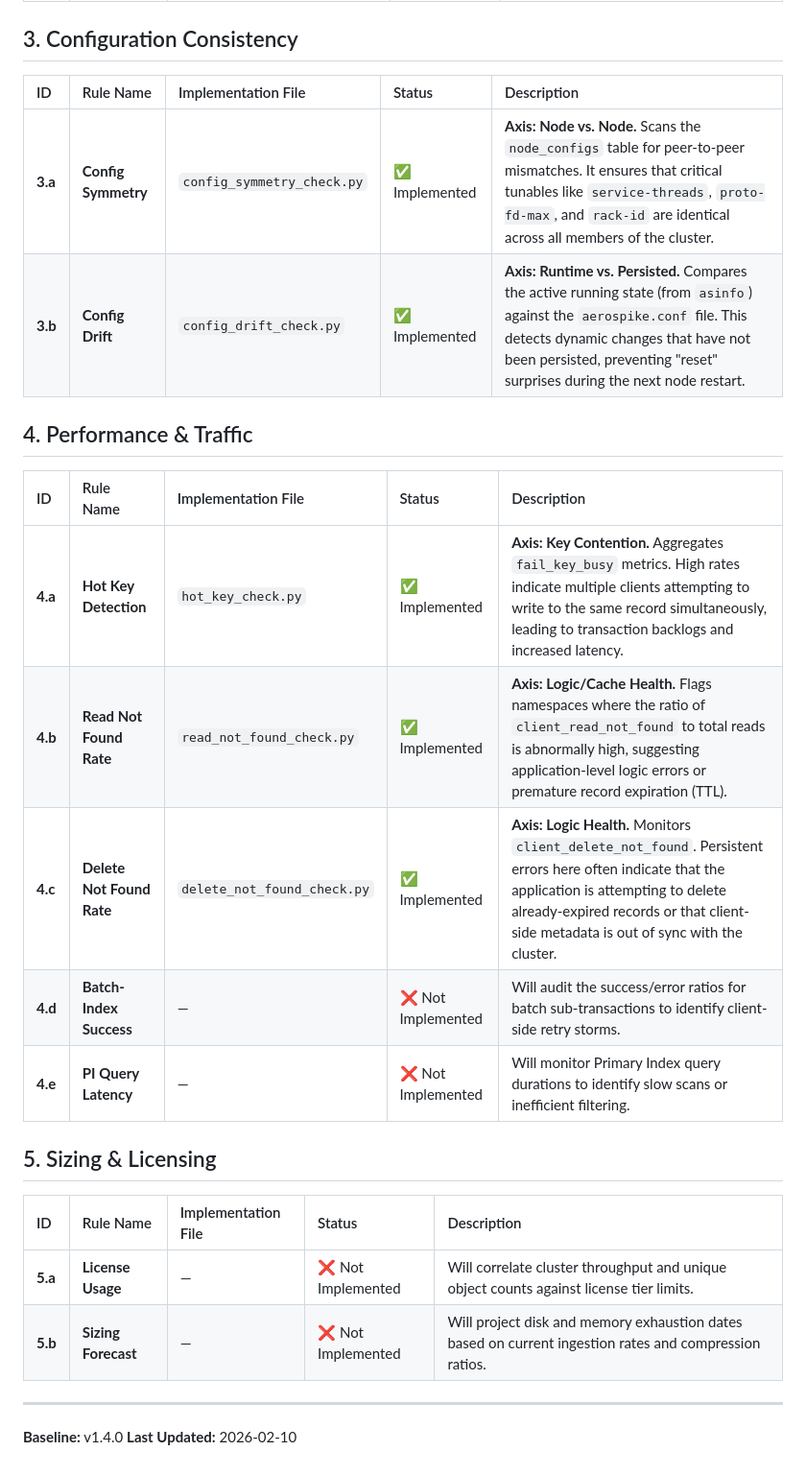
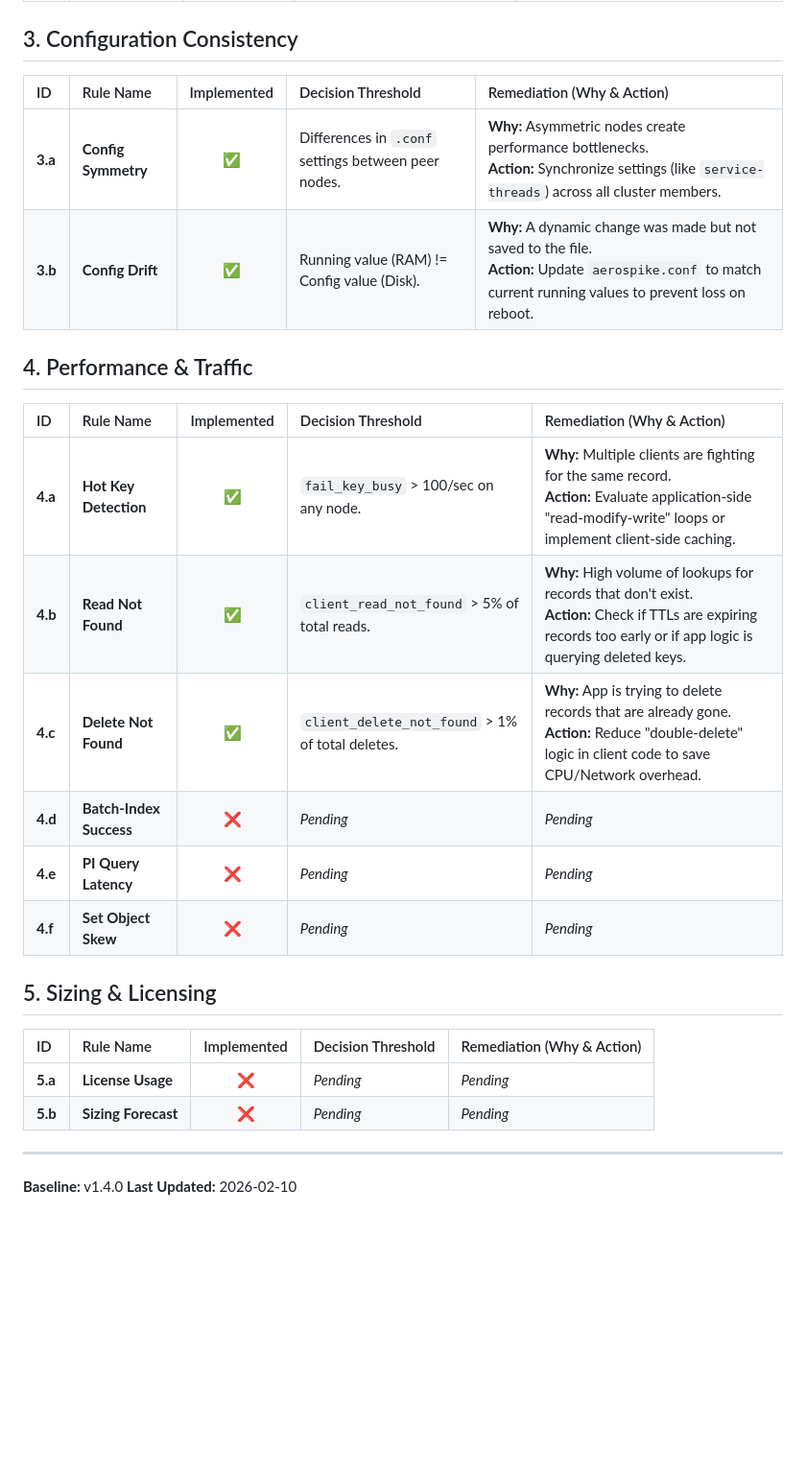
Before and after one commit to wmaddux/quarto-test, a Markdown page: CATALOG.md, the part around one of its changes. Shown at 96% size. Rendered like a GitHub page; blank space fills up the shorter version.

Commit message:
Docs: Update Master Rule Catalog to v1.4.0 (Cloud-Aware Rules & Remediation Runbooks)

```diff
--- a/CATALOG.md
+++ b/CATALOG.md
@@ -22,26 +26,30 @@ This catalog serves as the technical reference for the diagnostic logic implemen
 
 ## 3. Configuration Consistency
-| ID | Rule Name | Implementation File | Status | Description |
-| :--- | :--- | :--- | :--- | :--- |
-| **3.a** | **Config Symmetry** | `config_symmetry_check.py` | ✅ Implemented | **Axis: Node vs. Node.** Scans the `node_configs` table for peer-to-peer mismatches. It ensures that critical tunables like `service-threads`, `proto-fd-max`, and `rack-id` are identical across all members of the cluster. |
-| **3.b** | **Config Drift** | `config_drift_check.py` | ✅ Implemented | **Axis: Runtime vs. Persisted.** Compares the active running state (from `asinfo`) against the `aerospike.conf` file. This detects dynamic changes that have not been persisted, preventing "reset" surprises during the next node restart. |
+
+| ID | Rule Name | Implemented | Decision Threshold | Remediation (Why & Action) |
+| :--- | :--- | :---: | :--- | :--- |
+| **3.a** | **Config Symmetry** | ✅ | Differences in `.conf` settings between peer nodes. | **Why:** Asymmetric nodes create performance bottlenecks.<br>**Action:** Synchronize settings (like `service-threads`) across all cluster members. |
+| **3.b** | **Config Drift** | ✅ | Running value (RAM) != Config value (Disk). | **Why:** A dynamic change was made but not saved to the file.<br>**Action:** Update `aerospike.conf` to match current running values to prevent loss on reboot. |
 
 
 
 ## 4. Performance & Traffic
-| ID | Rule Name | Implementation File | Status | Description |
-| :--- | :--- | :--- | :--- | :--- |
-| **4.a** | **Hot Key Detection** | `hot_key_check.py` | ✅ Implemented | **Axis: Key Contention.** Aggregates `fail_key_busy` metrics. High rates indicate multiple clients attempting to write to the same record simultaneously, leading to transaction backlogs and increased latency. |
-| **4.b** | **Read Not Found Rate** | `read_not_found_check.py` | ✅ Implemented | **Axis: Logic/Cache Health.** Flags namespaces where the ratio of `client_read_not_found` to total reads is abnormally high, suggesting application-level logic errors or premature record expiration (TTL). |
-| **4.c** | **Delete Not Found Rate** | `delete_not_found_check.py` | ✅ Implemented | **Axis: Logic Health.** Monitors `client_delete_not_found`. Persistent errors here often indicate that the application is attempting to delete already-expired records or that client-side metadata is out of sync with the cluster. |
-| **4.d** | **Batch-Index Success** | — | ❌ Not Implemented | Will audit the success/error ratios for batch sub-transactions to identify client-side retry storms. |
-| **4.e** | **PI Query Latency** | — | ❌ Not Implemented | Will monitor Primary Index query durations to identify slow scans or inefficient filtering. |
+
+| ID | Rule Name | Implemented | Decision Threshold | Remediation (Why & Action) |
+| :--- | :--- | :---: | :--- | :--- |
+| **4.a** | **Hot Key Detection** | ✅ | `fail_key_busy` > 100/sec on any node. | **Why:** Multiple clients are fighting for the same record.<br>**Action:** Evaluate application-side "read-modify-write" loops or implement client-side caching. |
+| **4.b** | **Read Not Found** | ✅ | `client_read_not_found` > 5% of total reads. | **Why:** High volume of lookups for records that don't exist.<br>**Action:** Check if TTLs are expiring records too early or if app logic is querying deleted keys. |
+| **4.c** | **Delete Not Found** | ✅ | `client_delete_not_found` > 1% of total deletes. | **Why:** App is trying to delete records that are already gone.<br>**Action:** Reduce "double-delete" logic in client code to save CPU/Network overhead. |
+| **4.d** | **Batch-Index Success**| ❌ | *Pending* | *Pending* |
+| **4.e** | **PI Query Latency** | ❌ | *Pending* | *Pending* |
+| **4.f** | **Set Object Skew** | ❌ | *Pending* | *Pending* |
 
 ## 5. Sizing & Licensing
-| ID | Rule Name | Implementation File | Status | Description |
-| :--- | :--- | :--- | :--- | :--- |
-| **5.a** | **License Usage** | — | ❌ Not Implemented | Will correlate cluster throughput and unique object counts against license tier limits. |
-| **5.b** | **Sizing Forecast** | — | ❌ Not Implemented | Will project disk and memory exhaustion dates based on current ingestion rates and compression ratios. |
+
+| ID | Rule Name | Implemented | Decision Threshold | Remediation (Why & Action) |
+| :--- | :--- | :---: | :--- | :--- |
+| **5.a** | **License Usage** | ❌ | *Pending* | *Pending* |
+| **5.b** | **Sizing Forecast** | ❌ | *Pending* | *Pending* |
 
 ---
 **Baseline:** v1.4.0
```
Also changed, not shown: other parts of CATALOG.md (+17 -13 lines).
